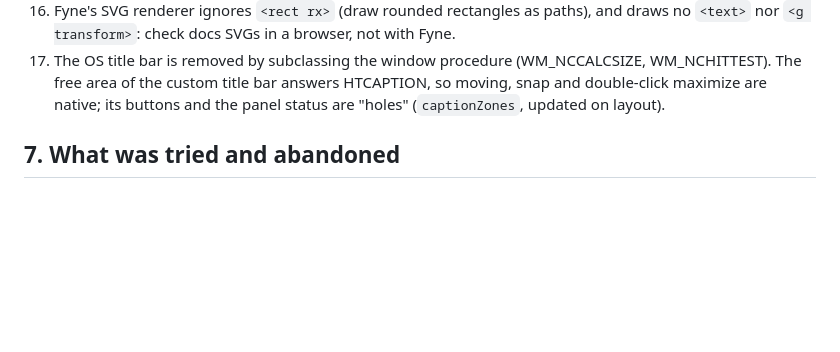
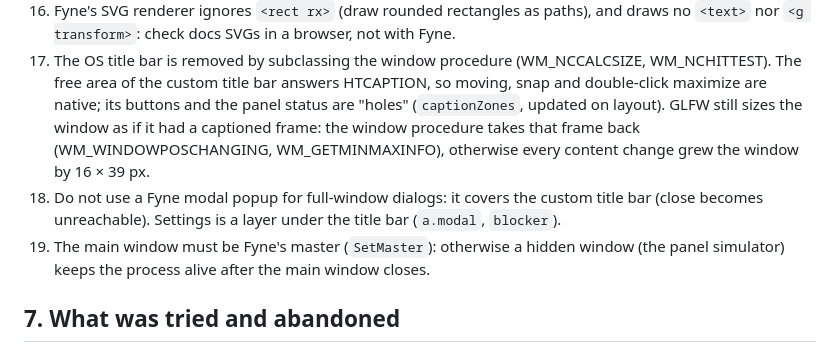
Before and after one commit to ValentinDoche/rcp-for-all-camera, a Markdown page: AGENTS.md, the part around the change. Drawn GitHub-style; blank space fills up the shorter version.

Commit message:
docs: window growth, modal and master window traps in AGENTS.md
Co-Authored-By: Claude Opus 5.5 <noreply@anthropic.com>

```diff
--- a/AGENTS.md
+++ b/AGENTS.md
@@ -171,7 +171,13 @@ zips it with the README and publishes a GitHub release (a tag with a suffix such
 17. The OS title bar is removed by subclassing the window procedure (WM_NCCALCSIZE,
     WM_NCHITTEST). The free area of the custom title bar answers HTCAPTION, so moving, snap and
     double-click maximize are native; its buttons and the panel status are "holes"
-    (`captionZones`, updated on layout).
+    (`captionZones`, updated on layout). GLFW still sizes the window as if it had a captioned
+    frame: the window procedure takes that frame back (WM_WINDOWPOSCHANGING, WM_GETMINMAXINFO),
+    otherwise every content change grew the window by 16 × 39 px.
+18. Do not use a Fyne modal popup for full-window dialogs: it covers the custom title bar (close
+    becomes unreachable). Settings is a layer under the title bar (`a.modal`, `blocker`).
+19. The main window must be Fyne's master (`SetMaster`): otherwise a hidden window (the panel
+    simulator) keeps the process alive after the main window closes.
 
 ## 7. What was tried and abandoned
 
```
